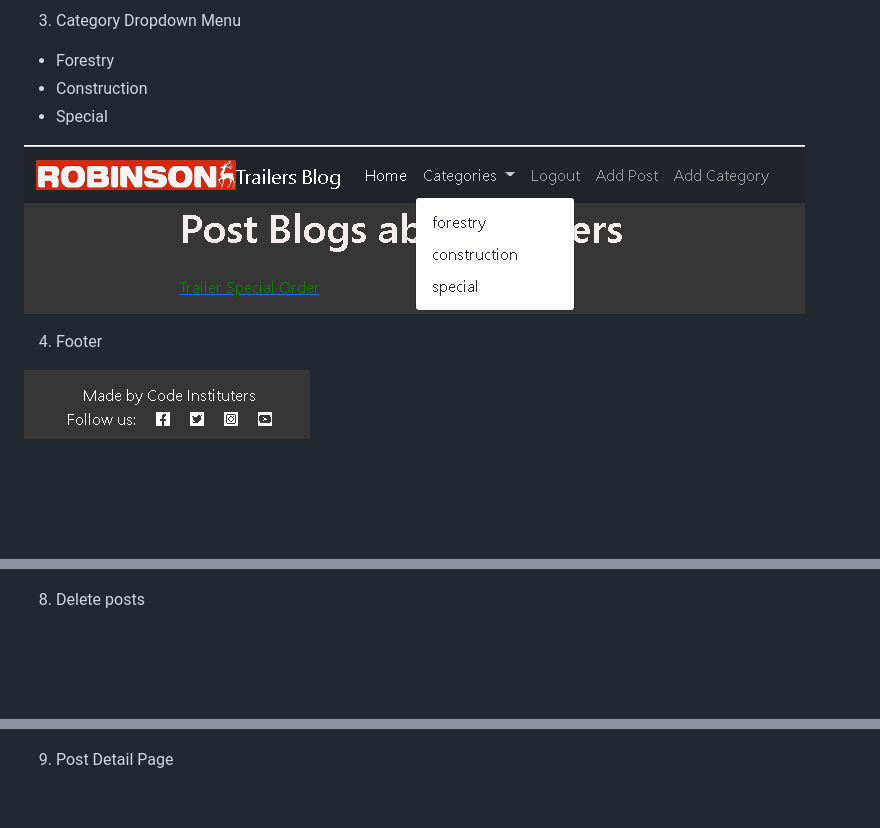
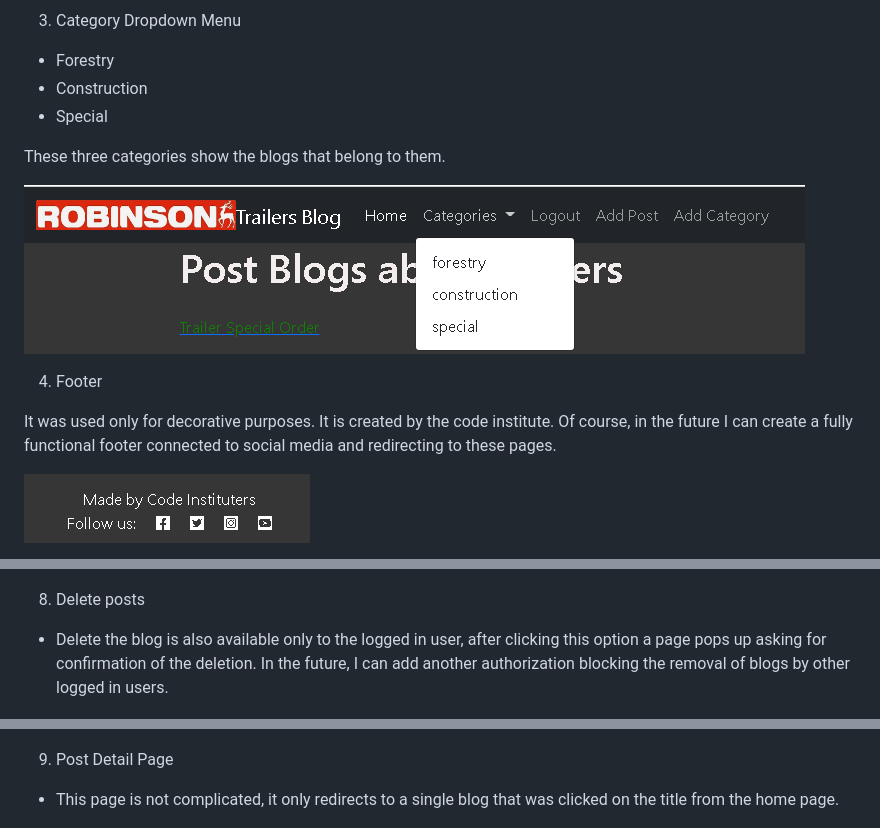
Before and after one commit to FabrizioAdi/Robinson-Trailers-Blog-M4, a Markdown page: README.md, 3 parts joined by grey strips. Drawn GitHub-style; blank space fills up the shorter version.

```diff
--- a/README.md
+++ b/README.md
@@ -149,9 +165,13 @@ The colours that are used for the website are very simple and calm colours. Thes
 * Construction
 * Special
 
+These three categories show the blogs that belong to them.
+
 ![](media/images/dropdown.png)
 
 4. Footer
+
+It was used only for decorative purposes. It is created by the code institute. Of course, in the future I can create a fully functional footer connected to social media and redirecting to these pages.
 
 ![](media/images/footer.png)
 
@@ -189,10 +213,14 @@ The user can logout by clicking the logout link. After clicking the link there w
 
 8. Delete posts
 
+* Delete the blog is also available only to the logged in user, after clicking this option a page pops up asking for confirmation of the deletion. In the future, I can add another authorization blocking the removal of blogs by other logged in users.
+
 ![](media/images/delete.png)
 
 9. Post Detail Page
 
+* This page is not complicated, it only redirects to a single blog that was clicked on the title from the home page.
+
 ![](media/images/postdetail.png)
 ![](media/images/postdetail2.png)
 
```
Also changed, not shown: other parts of README.md (+39 -1 lines), media/images/adminpanel.png (added), media/images/herokuurl.png (added).
